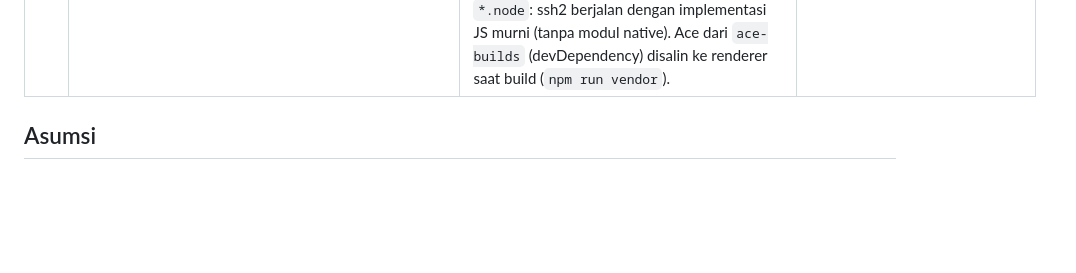
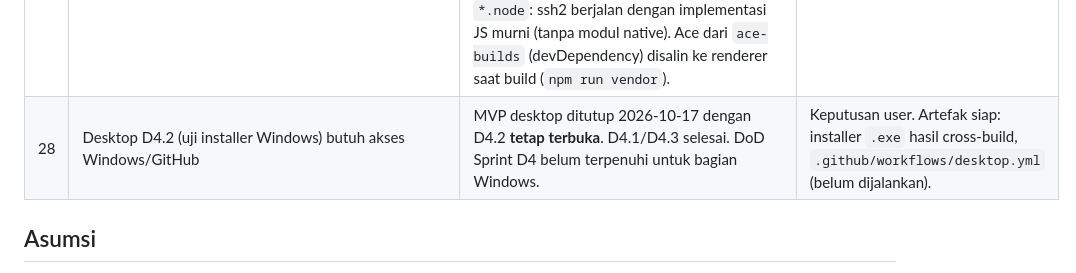
Before and after one commit to rendra24/LabServer, a Markdown page: docs/DECISIONS.md, the part around the change. Drawn GitHub-style; blank space fills up the shorter version.

Commit message:
docs: MVP desktop ditutup, D4.2 terbuka menunggu akses Windows
Co-Authored-By: Claude Sonnet 5.5 <noreply@anthropic.com>

```diff
--- a/docs/DECISIONS.md
+++ b/docs/DECISIONS.md
@@ -33,6 +33,7 @@ Prioritas dokumen jika konflik: PRD > DATABASE > BACKEND > FRONTEND > ROLES/PERM
 | 25 | Arah produk berubah ke aplikasi desktop Electron (permintaan user 2026-10-17); PRD v2 = web + Python + PostgreSQL | PRD v3 di `docs/desktop/PRD.md` + `docs/desktop/TASKS.md`. Pilihan user: agentless via SSH/SFTP; cakupan edit/tambah/clone + aktif/nonaktif + `nginx -t` + reload; `sudo -n` lalu fallback password sudo; web dashboard lama dibiarkan, desktop di `desktop/`. Tanpa Curl Tester/Audit/DB di desktop. | Keputusan user (4 pertanyaan dijawab). Web PRD v2 tetap berlaku untuk `backend/`+`frontend/`. |
 | 26 | Desktop D2: detail operasi remote tidak dirinci PRD v3 | (a) Nama berkas juga tidak boleh diawali `-`. (b) Tulis/tambah/symlink lewat SFTP dulu; hanya bila izin ditolak, fallback ke `sudo` (`sh -c` dengan argumen ber-`shq`, isi lewat stdin). (c) Password sudo divalidasi dulu dengan `sudo -S -v` sebelum perintah sebenarnya, agar password salah tidak membuat baris isi berkas terbaca sebagai tebakan password. (d) `nginx -t` selalu via sudo kecuali login root (non-root umumnya tak bisa membaca pid/log). (e) Reload `systemctl` memakai `/bin/systemctl reload nginx` agar cocok dengan aturan sudoers di OPERATIONS.md. (f) Tidak ada audit log di desktop (sesuai Non-Goals PRD v3). | Keamanan & kompatibilitas; diuji pada 3 model izin di OpenSSH+Nginx sungguhan. |
 | 27 | Desktop D4: detail packaging tidak dirinci PRD v3 | `electron-builder`; macOS dmg arm64+x64 dengan `identity: null` (tanpa signing; binary tetap ad-hoc signed dari Electron); Windows NSIS x64 dengan `signAndEditExecutable: false` agar cross-build dari macOS tak butuh Wine (konsekuensi: ikon/metadata exe default). `npmRebuild: false` + `files` mengecualikan `*.node`: ssh2 berjalan dengan implementasi JS murni (tanpa modul native). Ace dari `ace-builds` (devDependency) disalin ke renderer saat build (`npm run vendor`). | Build reproducible tanpa toolchain native/Wine; tanpa sertifikat berbayar. |
+| 28 | Desktop D4.2 (uji installer Windows) butuh akses Windows/GitHub | MVP desktop ditutup 2026-10-17 dengan D4.2 **tetap terbuka**. D4.1/D4.3 selesai. DoD Sprint D4 belum terpenuhi untuk bagian Windows. | Keputusan user. Artefak siap: installer `.exe` hasil cross-build, `.github/workflows/desktop.yml` (belum dijalankan). |
 
 ## Asumsi
 - Python 3.11 (min. BACKEND), SQLAlchemy 2.x + psycopg 3, Alembic. Dependensi dev: pytest, httpx (TestClient), ruff (linter). Versi dipin di `backend/requirements*.txt`.
```
